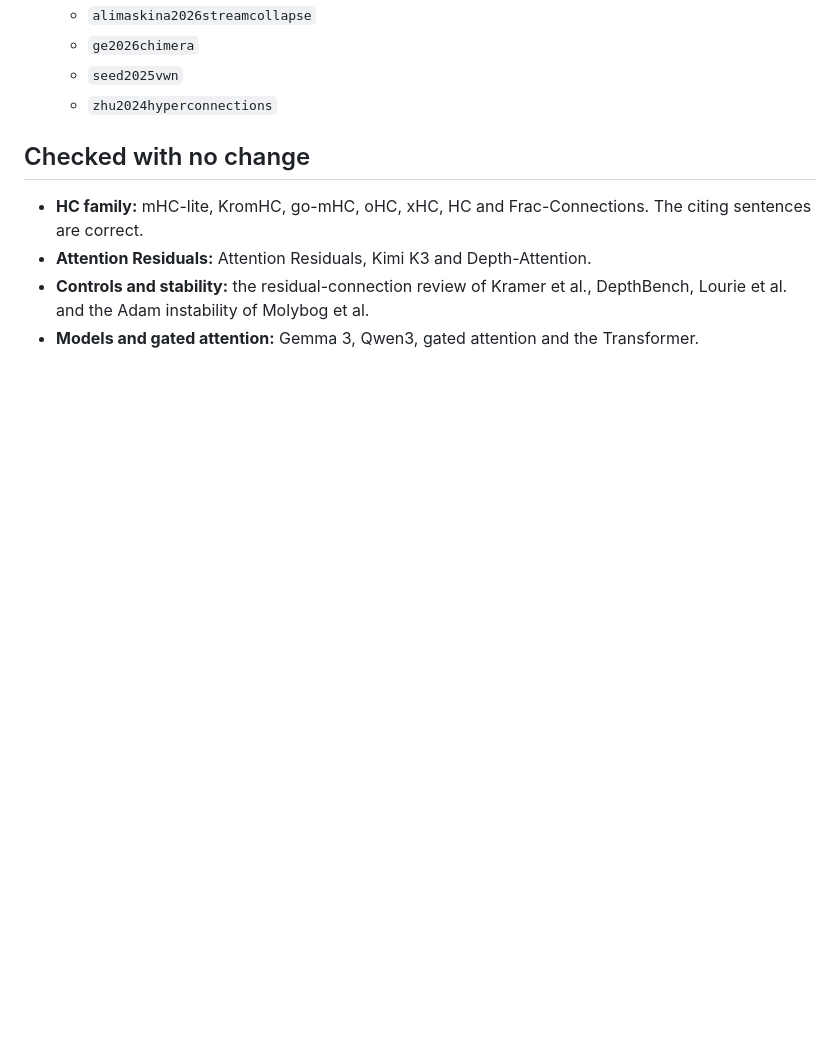
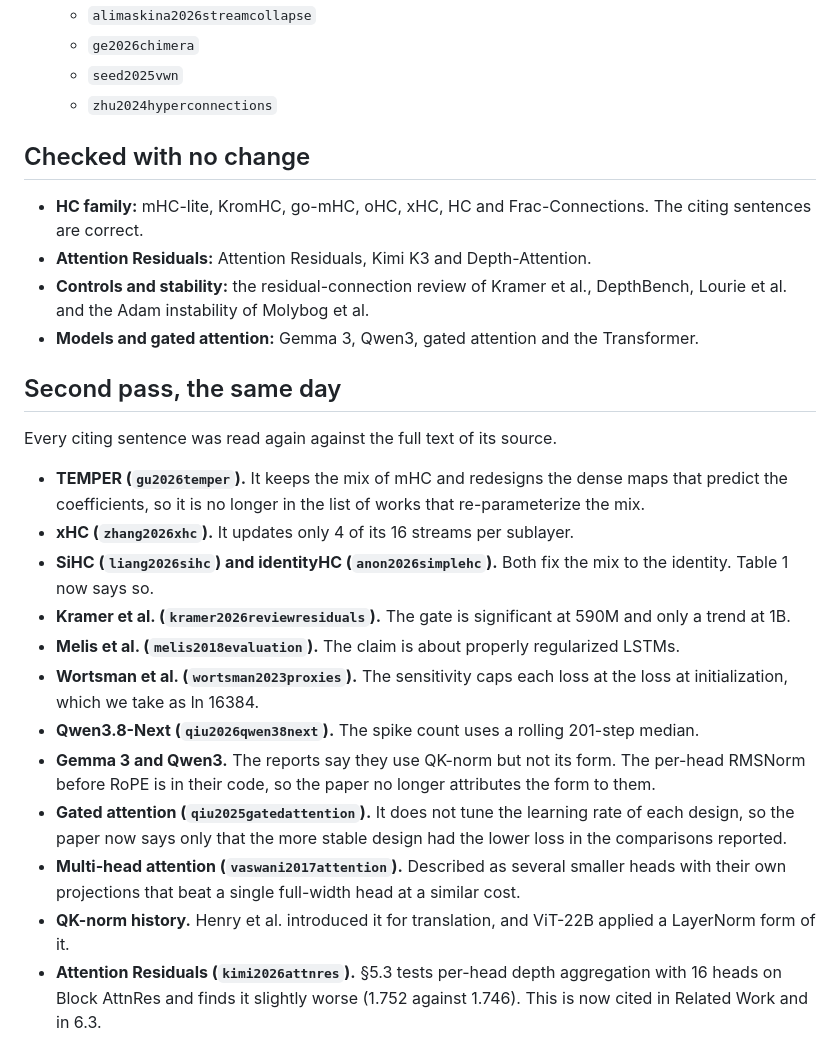
Before and after one commit to marcoshernanz/multi-head-mhc, a Markdown page: notes/literature/reference_check_2026-10-09.md, the part around the change. Rendered like a GitHub page; blank space fills up the shorter version.

Commit message:
notes: second pass of the reference check

```diff
--- a/notes/literature/reference_check_2026-10-09.md
+++ b/notes/literature/reference_check_2026-10-09.md
@@ -131,3 +131,26 @@ Submission 27583, posted 2026-09-17, modified 2026-10-05, 19 pages.
 - **Controls and stability:** the residual-connection review of Kramer et al., DepthBench, Lourie et al. and the Adam instability
   of Molybog et al.
 - **Models and gated attention:** Gemma 3, Qwen3, gated attention and the Transformer.
+
+## Second pass, the same day
+
+Every citing sentence was read again against the full text of its source.
+
+- **TEMPER (`gu2026temper`).** It keeps the mix of mHC and redesigns the dense maps that predict the coefficients, so it is no
+  longer in the list of works that re-parameterize the mix.
+- **xHC (`zhang2026xhc`).** It updates only 4 of its 16 streams per sublayer.
+- **SiHC (`liang2026sihc`) and identityHC (`anon2026simplehc`).** Both fix the mix to the identity. Table 1 now says so.
+- **Kramer et al. (`kramer2026reviewresiduals`).** The gate is significant at 590M and only a trend at 1B.
+- **Melis et al. (`melis2018evaluation`).** The claim is about properly regularized LSTMs.
+- **Wortsman et al. (`wortsman2023proxies`).** The sensitivity caps each loss at the loss at initialization, which we take as
+  ln 16384.
+- **Qwen3.8-Next (`qiu2026qwen38next`).** The spike count uses a rolling 201-step median.
+- **Gemma 3 and Qwen3.** The reports say they use QK-norm but not its form. The per-head RMSNorm before RoPE is in their code,
+  so the paper no longer attributes the form to them.
+- **Gated attention (`qiu2025gatedattention`).** It does not tune the learning rate of each design, so the paper now says only
+  that the more stable design had the lower loss in the comparisons reported.
+- **Multi-head attention (`vaswani2017attention`).** Described as several smaller heads with their own projections that beat a
+  single full-width head at a similar cost.
+- **QK-norm history.** Henry et al. introduced it for translation, and ViT-22B applied a LayerNorm form of it.
+- **Attention Residuals (`kimi2026attnres`).** §5.3 tests per-head depth aggregation with 16 heads on Block AttnRes and finds it
+  slightly worse (1.752 against 1.746). This is now cited in Related Work and in 6.3.
```
